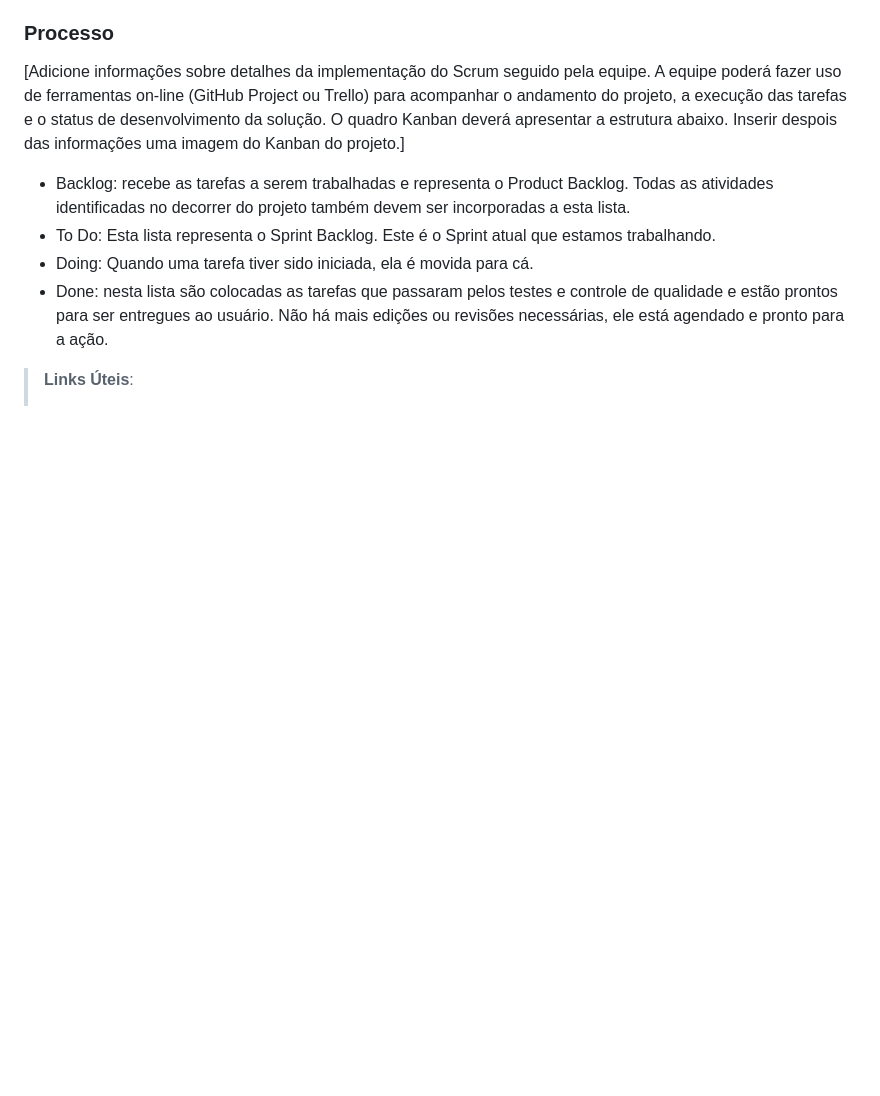
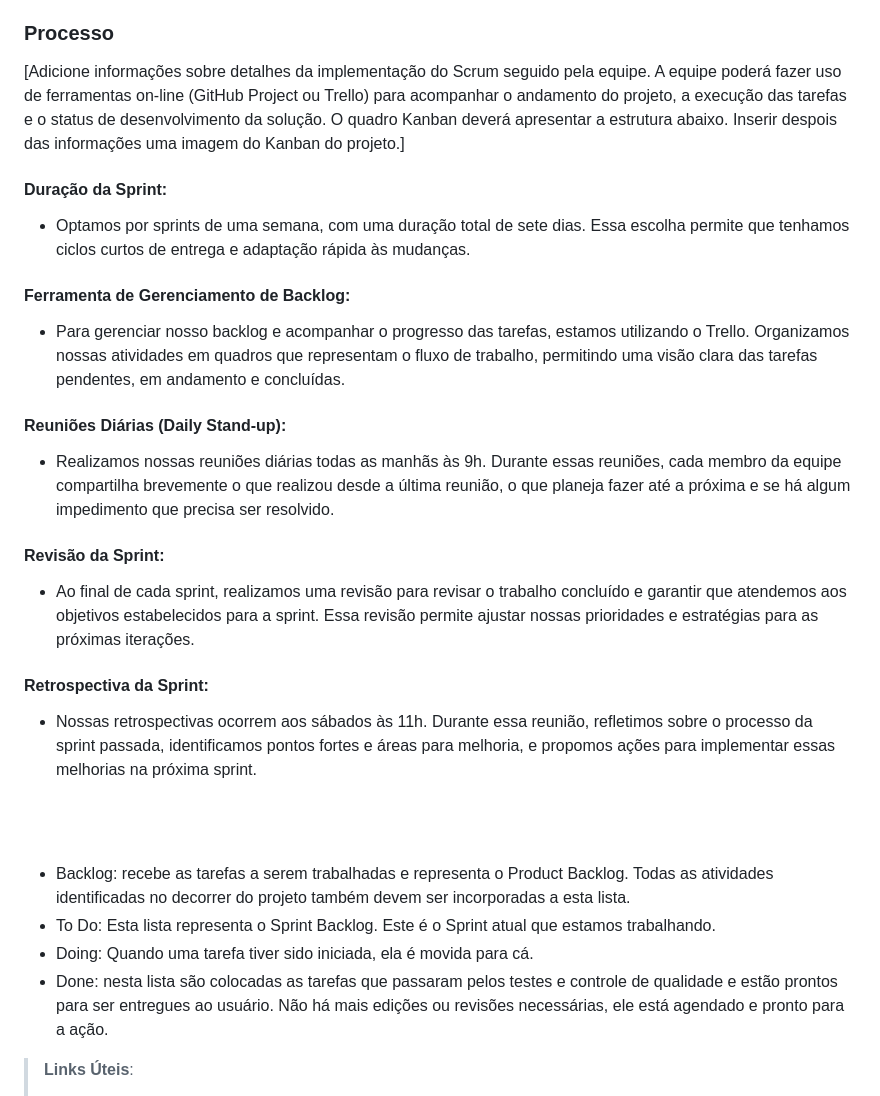
Before and after one commit to ICEI-PUC-Minas-PMV-ADS/pmv-ads-2024-1-e1-proj-web-t3-equipe04-rh-io, a Markdown page: documentos/03-Metodologia.md, the part around the change. GitHub-like rendering; blank space fills up the shorter version.

```diff
--- a/documentos/03-Metodologia.md
+++ b/documentos/03-Metodologia.md
@@ -26,6 +26,25 @@ A equipe utiliza o Scrum como base para definição do processo de desenvolvimen
 ### Processo
 
 [Adicione informações sobre detalhes da implementação do Scrum seguido pela equipe. A equipe poderá fazer uso de ferramentas on-line (GitHub Project ou Trello) para acompanhar o andamento do projeto, a execução das tarefas e o status de desenvolvimento da solução. O quadro Kanban deverá apresentar a estrutura abaixo. Inserir despois das informações uma imagem do Kanban do projeto.]
+
+
+#### Duração da Sprint:
+- Optamos por sprints de uma semana, com uma duração total de sete dias. Essa escolha permite que tenhamos ciclos curtos de entrega e adaptação rápida às mudanças.
+
+#### Ferramenta de Gerenciamento de Backlog:
+- Para gerenciar nosso backlog e acompanhar o progresso das tarefas, estamos utilizando o Trello. Organizamos nossas atividades em quadros que representam o fluxo de trabalho, permitindo uma visão clara das tarefas pendentes, em andamento e concluídas.
+
+#### Reuniões Diárias (Daily Stand-up):
+- Realizamos nossas reuniões diárias todas as manhãs às 9h. Durante essas reuniões, cada membro da equipe compartilha brevemente o que realizou desde a última reunião, o que planeja fazer até a próxima e se há algum impedimento que precisa ser resolvido.
+
+#### Revisão da Sprint:
+- Ao final de cada sprint, realizamos uma revisão para revisar o trabalho concluído e garantir que atendemos aos objetivos estabelecidos para a sprint. Essa revisão permite ajustar nossas prioridades e estratégias para as próximas iterações.
+
+#### Retrospectiva da Sprint:
+- Nossas retrospectivas ocorrem aos sábados às 11h. Durante essa reunião, refletimos sobre o processo da sprint passada, identificamos pontos fortes e áreas para melhoria, e propomos ações para implementar essas melhorias na próxima sprint.
+
+<br> <br>
+
 - Backlog: recebe as tarefas a serem trabalhadas e representa o Product Backlog. Todas as atividades identificadas no decorrer do projeto também devem ser incorporadas a esta lista.
 - To Do: Esta lista representa o Sprint Backlog. Este é o Sprint atual que estamos trabalhando.
 - Doing: Quando uma tarefa tiver sido iniciada, ela é movida para cá.
```
